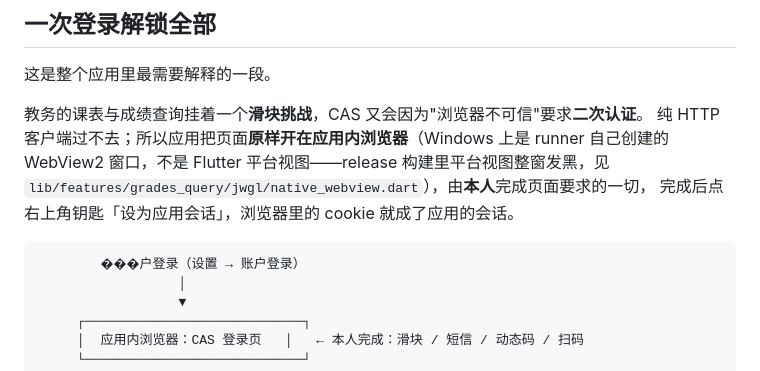
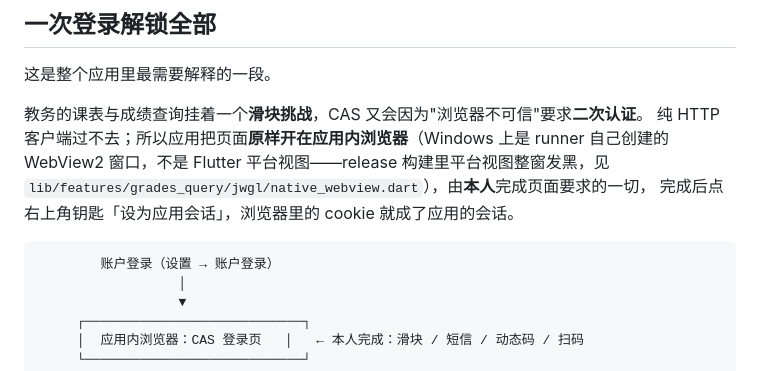
Before and after one commit to yasunosubaru/campus-atlas, a Markdown page: README.md, the part around the change. Drawn GitHub-style.

Commit message:
docs: 修掉 README 流程图里的一个乱码字符

````diff
--- a/README.md
+++ b/README.md
@@ -128,7 +128,7 @@ WebView2 窗口，不是 Flutter 平台视图——release 构建里平台视图
 完成后点右上角钥匙「设为应用会话」，浏览器里的 cookie 就成了应用的会话。
 
 ```
-        ���户登录（设置 → 账户登录）
+        账户登录（设置 → 账户登录）
                   │
                   ▼
      ┌────────────────────────────┐
````
